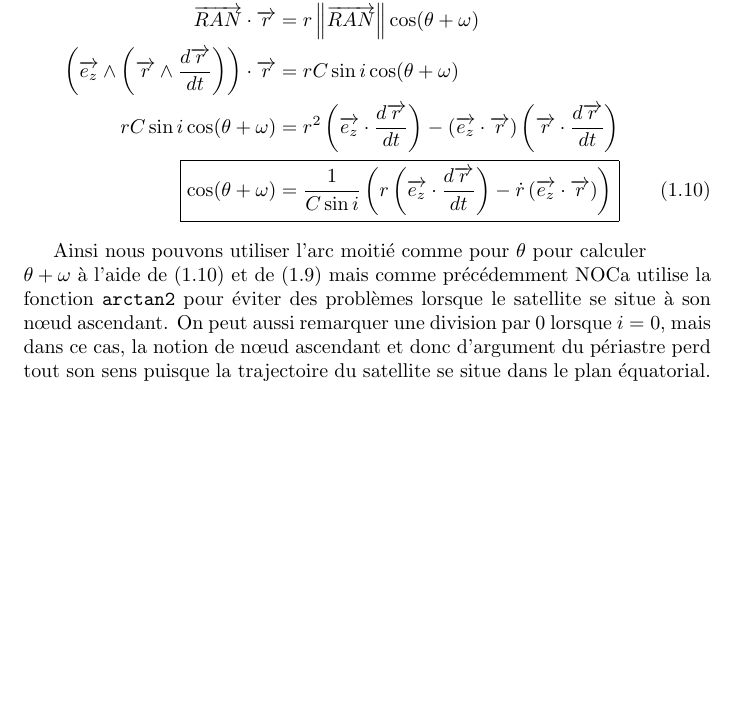
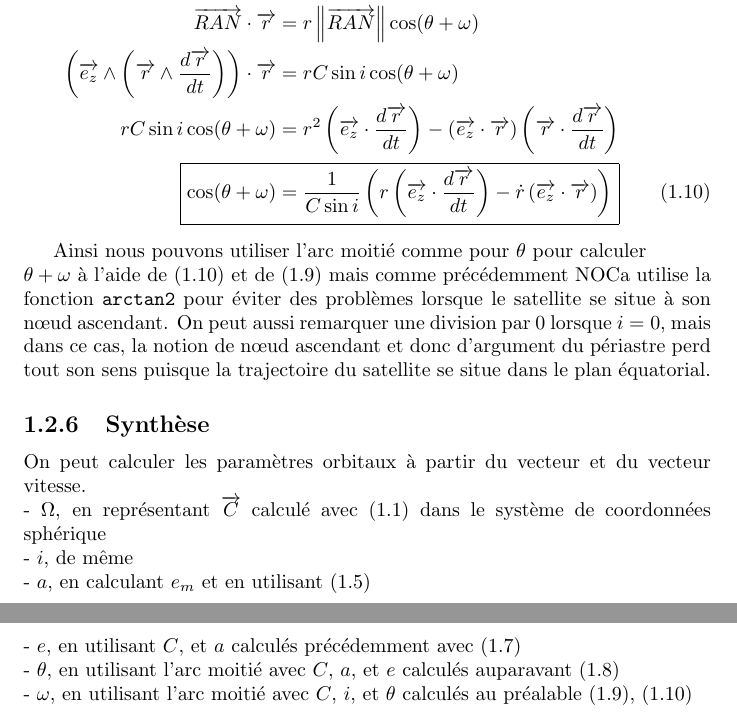
Before and after one commit to Gutenews/NOCa, a LaTeX document (computation/NOCa.tex): part of page 8 of 14 before the commit and two parts of pages 8 and 9 of 15 after it, the two joined at a grey line, cut so that both start at the same text, the shorter picture padded with empty space. Compiled offline with pdfLaTeX.

Commit message:
ajout de la synthèse du calcul des paramètres orbitaux

```diff
--- a/computation/NOCa.tex
+++ b/computation/NOCa.tex
@@ -200,6 +200,16 @@ rC\sin i\cos(\theta+\omega)&=r^2\left(\overrightarrow{e_z}\cdot\frac{d\overright
 \end{align*}
 
 Ainsi nous pouvons utiliser l'arc moitié comme pour $\theta$ pour calculer \\$\theta+\omega$ à l'aide de (\ref{eq:sintheta+omega}) et de (\ref{eq:costheta+omega}) mais comme précédemment NOCa utilise la fonction \verb|arctan2| pour éviter des problèmes lorsque le satellite se situe à son nœud ascendant. On peut aussi remarquer une division par $0$ lorsque $i=0$, mais dans ce cas, la notion de nœud ascendant et donc d'argument du périastre perd tout son sens puisque la trajectoire du satellite se situe dans le plan équatorial.
+
+\subsection{Synthèse}
+
+On peut calculer les paramètres orbitaux à partir du vecteur et du vecteur vitesse.\\
+- $\Omega$, en représentant $\overrightarrow C$ calculé avec (\ref{eq:C}) dans le système de coordonnées sphérique\\
+- $i$, de même\\
+- $a$, en calculant $e_m$ et en utilisant (\ref{eq:e_m})\\
+- $e$, en utilisant $C$, et $a$ calculés précédemment avec (\ref{eq:e})\\
+- $\theta$, en utilisant l'arc moitié avec $C$, $a$, et $e$ calculés auparavant (\ref{eq:tantheta/2})\\
+- $\omega$, en utilisant l'arc moitié avec $C$, $i$, et $\theta$ calculés au préalable (\ref{eq:costheta+omega}), (\ref{eq:sintheta+omega})
 
 \chapter*{Annexes géométriques}
 
```
Also changed, not shown: computation/NOCa.tex (2 more changed lines).
